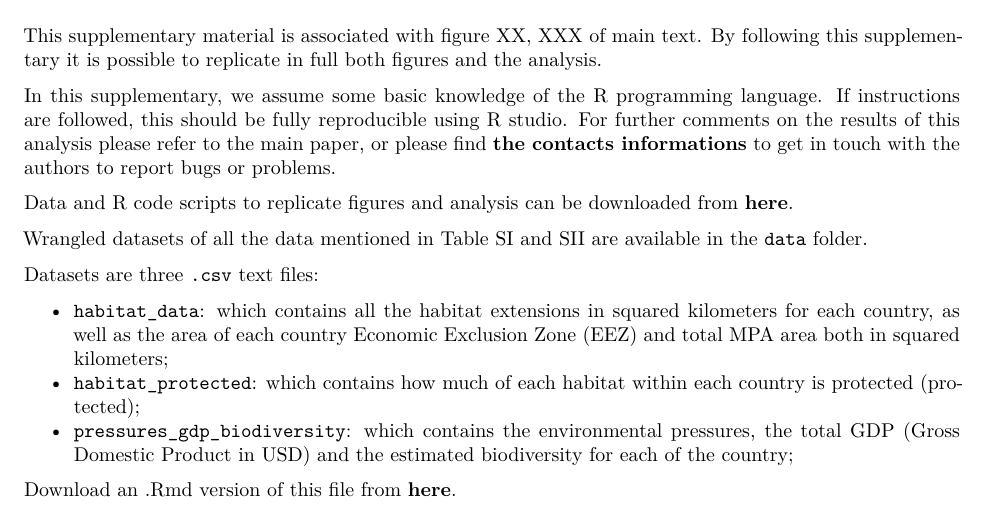
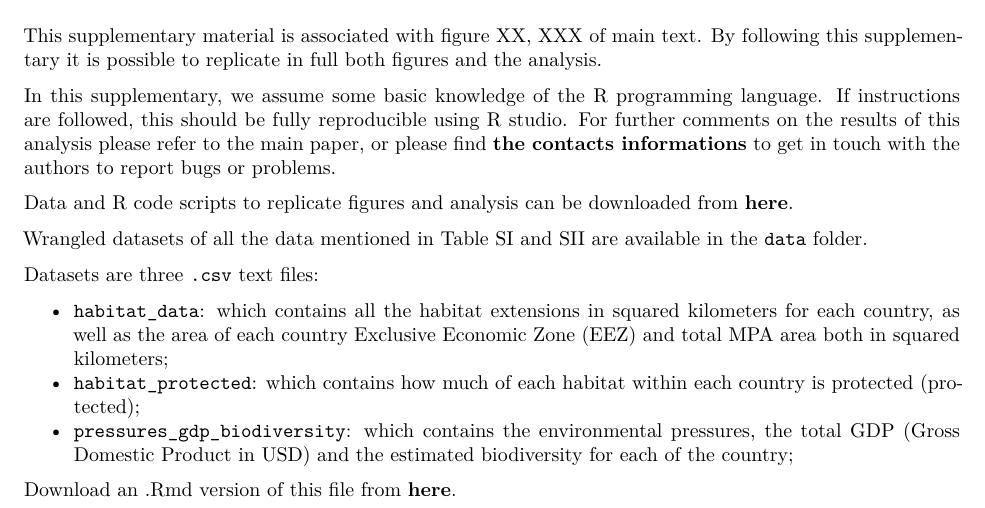
Before and after one commit to Fabbiologia/BluePaper-10_Supplementary_informations, an R Markdown document (01-Supplementary_material.Rmd): part of page 2 of 10, cut so that both start at the same text. The pictures show the output file 01-Supplementary_material.pdf that the author committed with the source.

Commit message:
Typos and format updated

```diff
--- a/01-Supplementary_material.Rmd
+++ b/01-Supplementary_material.Rmd
@@ -37,7 +37,7 @@ Wrangled datasets of all the data mentioned in Table SI and SII are available in
 
 Datasets are three `.csv` text files:
 
-- `habitat_data`: which contains all the habitat extensions in squared kilometers for each country, as well as the area of each country Economic Exclusion Zone (EEZ) and total MPA area both in squared kilometers;
+- `habitat_data`: which contains all the habitat extensions in squared kilometers for each country, as well as the area of each country Exclusive Economic Zone (EEZ) and total MPA area both in squared kilometers;
 - `habitat_protected`: which contains how much of each habitat within each country is protected (protected);
 - `pressures_gdp_biodiversity`: which contains the environmental pressures, the total GDP (Gross Domestic Product in USD) and the estimated biodiversity for each of the country;
 
```
Also changed, not shown: 01-Supplementary_material.pdf.
